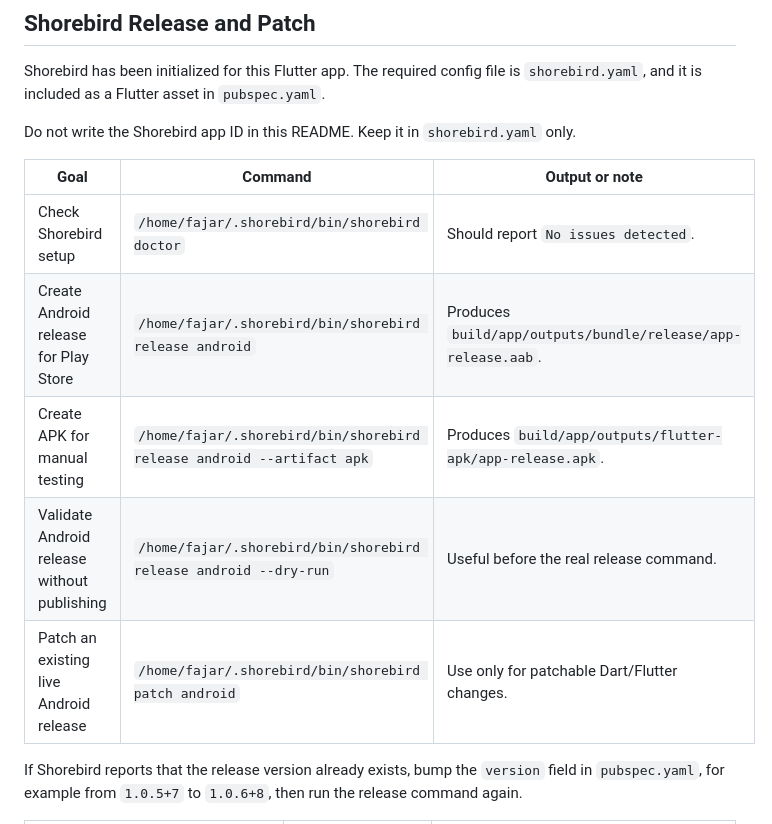
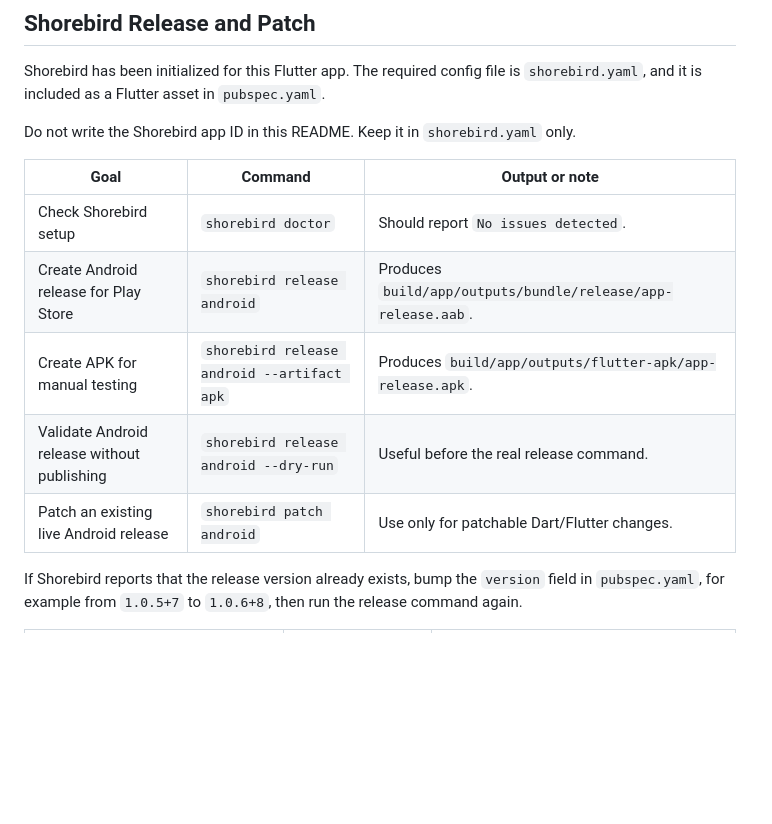
Before and after one commit to Himdeunn/PDBL-Mobile-Apps, a Markdown page: README.md, the part around the change. Drawn GitHub-style; blank space fills up the shorter version.

Commit message:
add somthing

```diff
--- a/README.md
+++ b/README.md
@@ -346,11 +346,11 @@ Do not write the Shorebird app ID in this README. Keep it in `shorebird.yaml` on
 
 | Goal | Command | Output or note |
 | --- | --- | --- |
-| Check Shorebird setup | `/home/fajar/.shorebird/bin/shorebird doctor` | Should report `No issues detected`. |
-| Create Android release for Play Store | `/home/fajar/.shorebird/bin/shorebird release android` | Produces `build/app/outputs/bundle/release/app-release.aab`. |
-| Create APK for manual testing | `/home/fajar/.shorebird/bin/shorebird release android --artifact apk` | Produces `build/app/outputs/flutter-apk/app-release.apk`. |
-| Validate Android release without publishing | `/home/fajar/.shorebird/bin/shorebird release android --dry-run` | Useful before the real release command. |
-| Patch an existing live Android release | `/home/fajar/.shorebird/bin/shorebird patch android` | Use only for patchable Dart/Flutter changes. |
+| Check Shorebird setup | `shorebird doctor` | Should report `No issues detected`. |
+| Create Android release for Play Store | `shorebird release android` | Produces `build/app/outputs/bundle/release/app-release.aab`. |
+| Create APK for manual testing | `shorebird release android --artifact apk` | Produces `build/app/outputs/flutter-apk/app-release.apk`. |
+| Validate Android release without publishing | `shorebird release android --dry-run` | Useful before the real release command. |
+| Patch an existing live Android release | `shorebird patch android` | Use only for patchable Dart/Flutter changes. |
 
 If Shorebird reports that the release version already exists, bump the `version` field in `pubspec.yaml`, for example from `1.0.5+7` to `1.0.6+8`, then run the release command again.
 
```
